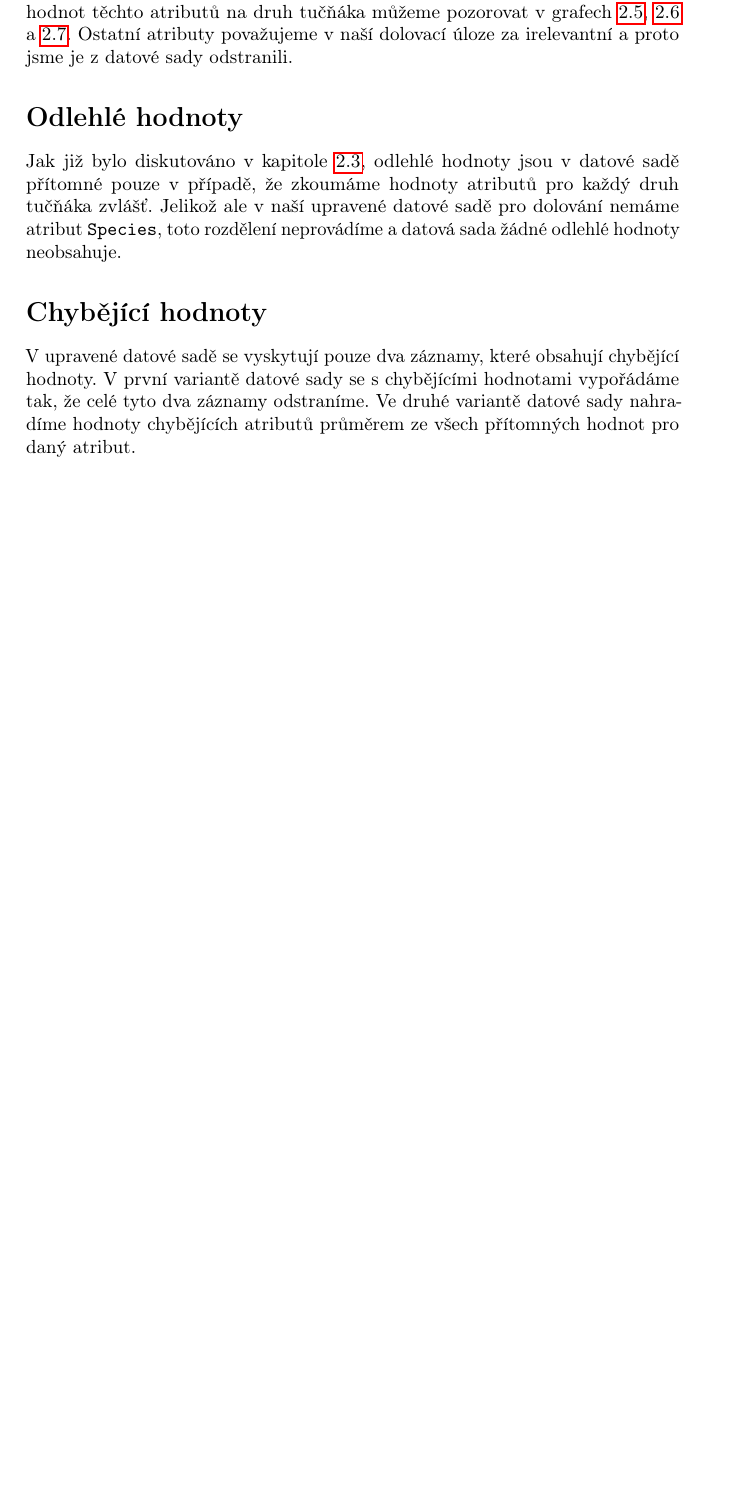
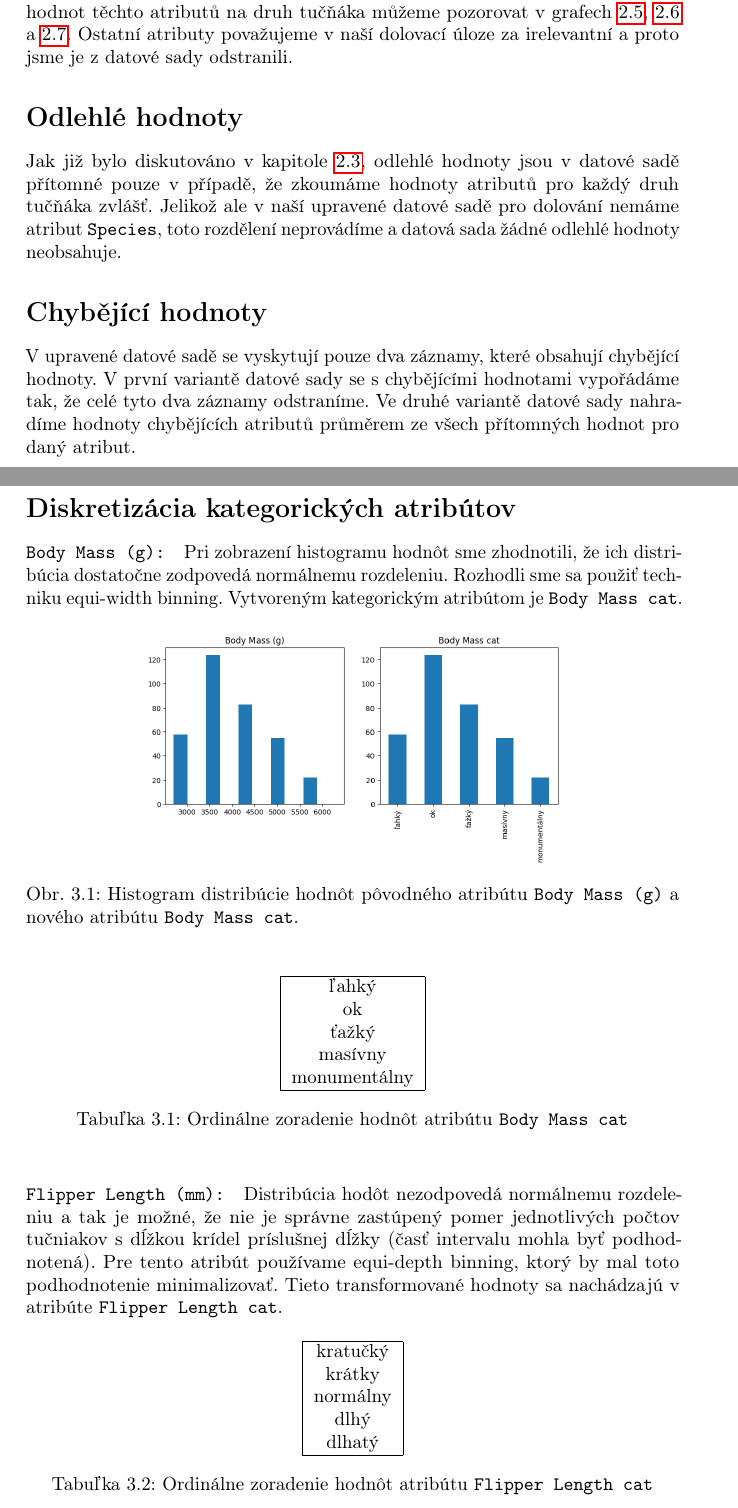
Before and after one commit to Unexp1ainable/UPA-2, a LaTeX book (doc/main.tex): part of page 13 of 13 before the commit and two parts of pages 13 and 14 of 17 after it, the two joined at a grey line, cut so that both start at the same text, the shorter picture padded with empty space. Compiled offline with pdfLaTeX.

Commit message:
finished doc

```diff
--- a/doc/main.tex
+++ b/doc/main.tex
@@ -256,4 +256,27 @@ Jak již bylo diskutováno v kapitole \ref{sec:outliers}, odlehlé hodnoty jsou
 \section*{Chybějící hodnoty}
 V upravené datové sadě se vyskytují pouze dva záznamy, které obsahují chybějící hodnoty. V první variantě datové sady se s chybějícími hodnotami vypořádáme tak, že celé tyto dva záznamy odstraníme. Ve druhé variantě datové sady nahradíme hodnoty chybějících atributů průměrem ze všech přítomných hodnot pro daný atribut.
 
+\section*{Diskretizácia kategorických atribútov}
+\paragraph{\texttt{Body Mass (g):}} Pri zobrazení histogramu hodnôt sme zhodnotili, že ich distribúcia dostatočne zodpovedá normálnemu rozdeleniu. Rozhodli sme sa použiť techniku equi-width binning. Vytvoreným kategorickým atribútom je \texttt{Body~Mass~cat}.
 
+\begin{figure}[h]
+  \centering
+  \includegraphics[width=7.8cm]{img/body_mass.png}
+  \caption{Histogram distribúcie hodnôt pôvodného atribútu \texttt{Body Mass (g)} a nového atribútu \texttt{Body~Mass~cat}.}
+\end{figure}
+
+\begin{table}[h]
+\centering
+\begin{tabular}{|c|}
+\hline
+ľahký                               \\
+ok                                  \\
+ťažký                               \\
+masívny                             \\
+monumentálny                        \\ \hline
+\end{tabular}
+\caption{Ordinálne zoradenie hodnôt atribútu \texttt{Body~Mass~cat}}
+\end{table}
+
+
+\paragraph{\texttt{Flipper Length (mm):}} Distribúcia hodôt nezodpovedá normálnemu rozdeleniu a tak je možné, že nie je správne zastúpený pomer jednotlivých počtov tučniakov s dĺžkou krídel príslušnej dĺžky (časť intervalu mohla byť podhodnotená). Pre tento atribút používame equi-depth binning, ktorý by mal toto podhodnotenie minimalizovať. Tieto transformované hodnoty sa nachádzajú v atribúte \texttt{Flipper Length cat}.
@@ -259,0 +288,13 @@ V upravené datové sadě se vyskytují pouze dva záznamy, které obsahují chy
+\end{figure}
+
+\begin{table}[h]
+\centering
+\begin{tabular}{|c|}
+\hline
+kratučký                                 \\
+krátky                                   \\
+normálny                                 \\
+dlhý                                     \\
+dlhatý                                   \\ \hline
+\end{tabular}
+\caption{Ordinálne zoradenie hodnôt atribútu \texttt{Flipper Length cat}}
```
Also changed, not shown: doc/img/body_mass.png (added), doc/img/culmen_depth.png (added), doc/img/culmen_length.png (added), doc/img/flipper_length.png (added), doc/main.tex (62 more changed lines).
